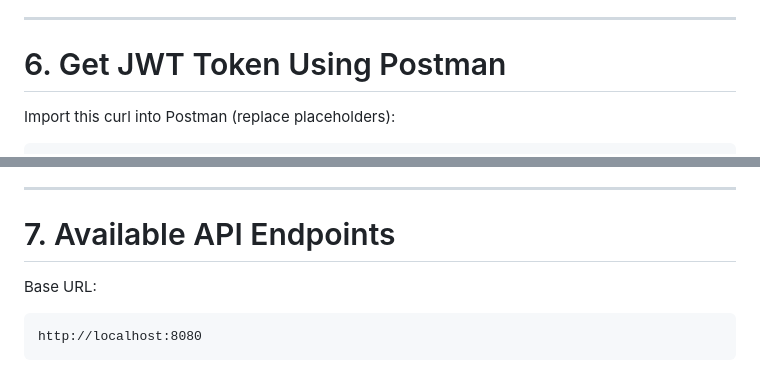
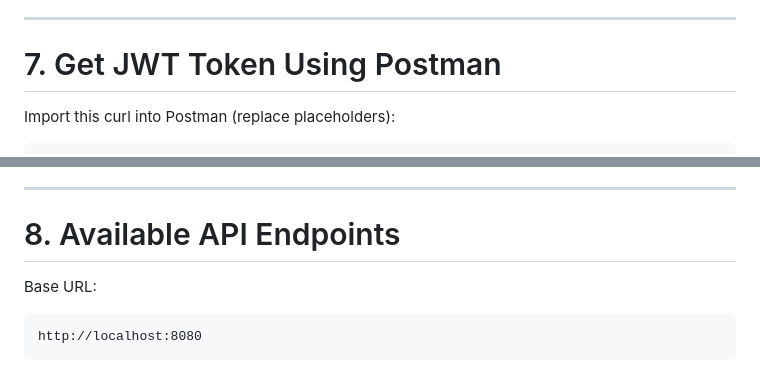
Before and after one commit to chybu/project666, a Markdown page: README.md, 2 parts joined by grey strips. GitHub-like rendering.

````diff
--- a/README.md
+++ b/README.md
@@ -259,7 +268,7 @@ http://localhost:9090/realms/patient-portal/protocol/openid-connect/logout?redir
 
 ---
 
-# 6. Get JWT Token Using Postman
+# 7. Get JWT Token Using Postman
 
 Import this curl into Postman (replace placeholders):
 
@@ -303,7 +312,7 @@ This JWT contains:
 
 ---
 
-# 7. Available API Endpoints
+# 8. Available API Endpoints
 
 Base URL:
 ```
````
Also changed, not shown: other parts of README.md (+13 -4 lines).
